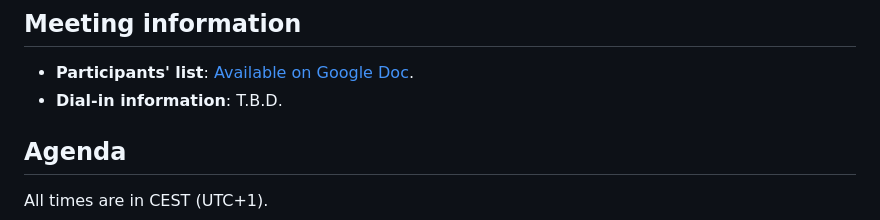
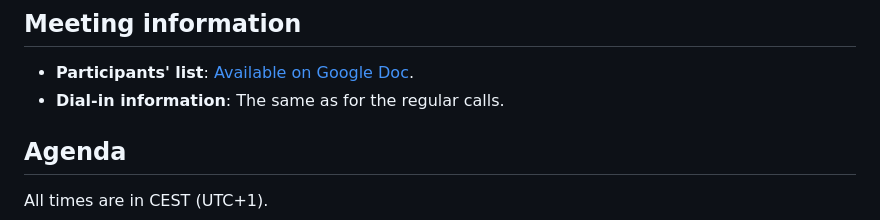
Before and after one commit to w3c/pm-wg, a Markdown page: meetings/F2FMeetingFrance2025.md, the part around the change. Drawn GitHub-style.

Commit message:
Update f2f meeting info (zoom)

```diff
--- a/meetings/F2FMeetingFrance2025.md
+++ b/meetings/F2FMeetingFrance2025.md
@@ -9,7 +9,7 @@ You will need a badge to enter the campus, which will also be used to open the d
 ## Meeting information
 
 - **Participants' list**: [Available on Google Doc](https://docs.google.com/document/d/1SePiVZDlyWNg5nhqBffCXSh7_EGC5IXPz9nTd8i1sdw/edit?tab=t.dbiebco88mfi).
-- **Dial-in information**: T.B.D.
+- **Dial-in information**: The same as for the regular calls.
 
 ## Agenda
 
```
